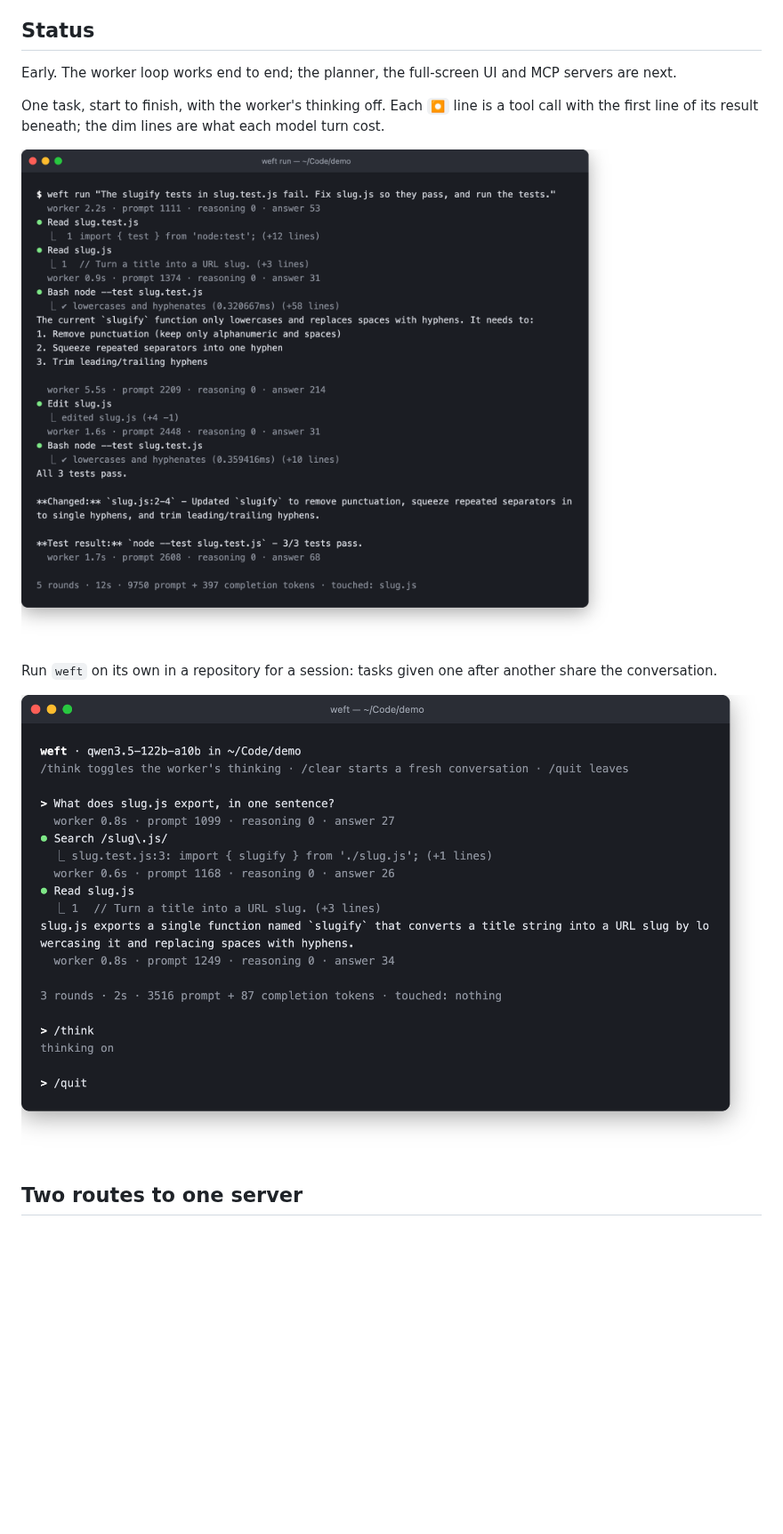
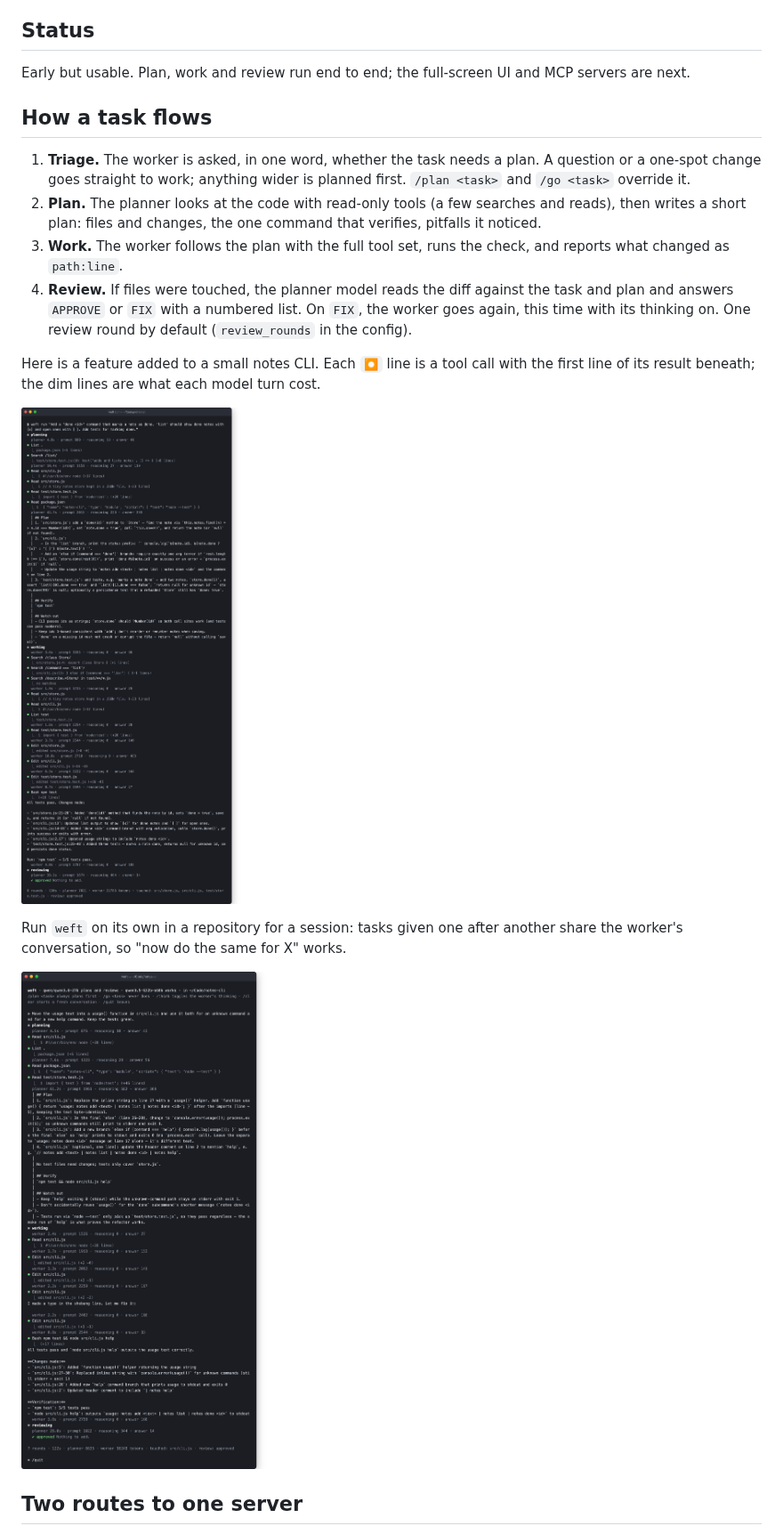
Before and after one commit to akuttruff/weft, a Markdown page: README.md, the part around one of its changes. Shown at 89% size. GitHub-like rendering; pictures changed too: docs/run.png, docs/session.png; blank space fills up the shorter version.

Commit message:
feat: planner thinking as a ticking line; README shows the flow

```diff
--- a/README.md
+++ b/README.md
@@ -13,15 +13,30 @@ Built on a Mac Studio with `qwen/qwen3.8-27b` as the planner and
 
 ## Status
 
-Early. The worker loop works end to end; the planner, the full-screen UI and
+Early but usable. Plan, work and review run end to end; the full-screen UI and
 MCP servers are next.
 
-One task, start to finish, with the worker's thinking off. Each `⏺` line is a
-tool call with the first line of its result beneath; the dim lines are what
-each model turn cost.
+## How a task flows
 
-![weft run fixing a failing test](docs/run.png)
+1. **Triage.** The worker is asked, in one word, whether the task needs a plan.
+   A question or a one-spot change goes straight to work; anything wider is
+   planned first. `/plan <task>` and `/go <task>` override it.
+2. **Plan.** The planner looks at the code with read-only tools (a few searches
+   and reads), then writes a short plan: files and changes, the one command
+   that verifies, pitfalls it noticed.
+3. **Work.** The worker follows the plan with the full tool set, runs the check,
+   and reports what changed as `path:line`.
+4. **Review.** If files were touched, the planner model reads the diff against
+   the task and plan and answers `APPROVE` or `FIX` with a numbered list. On
+   `FIX`, the worker goes again, this time with its thinking on. One review
+   round by default (`review_rounds` in the config).
+
+Here is a feature added to a small notes CLI. Each `⏺` line is a tool call
+with the first line of its result beneath; the dim lines are what each model
+turn cost.
+
+![weft adding a command to a CLI](docs/run.png)
 
 Run `weft` on its own in a repository for a session: tasks given one after
-another share the conversation.
+another share the worker's conversation, so "now do the same for X" works.
 
```
Also changed, not shown: other parts of README.md (+13 -5 lines), 1 other file.
